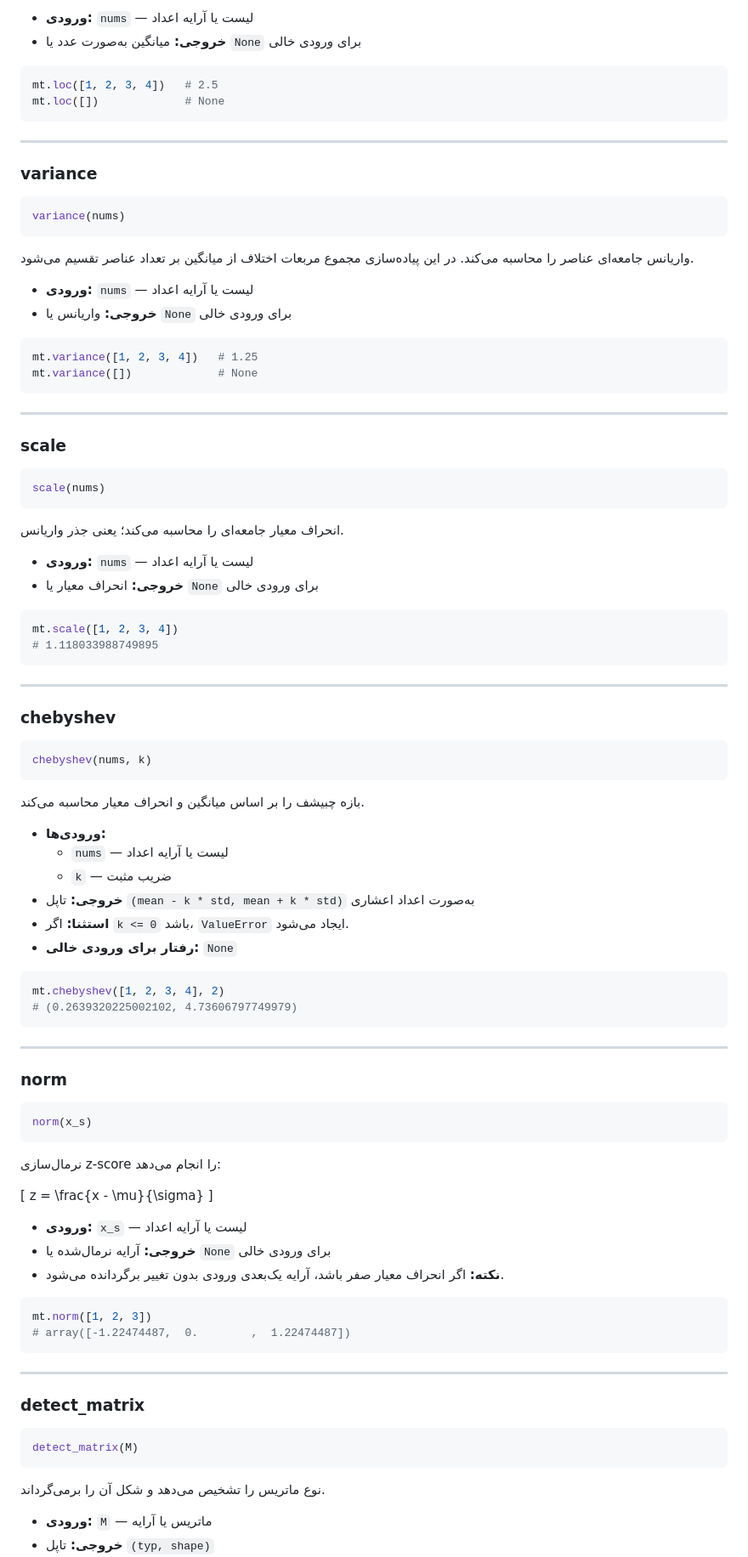
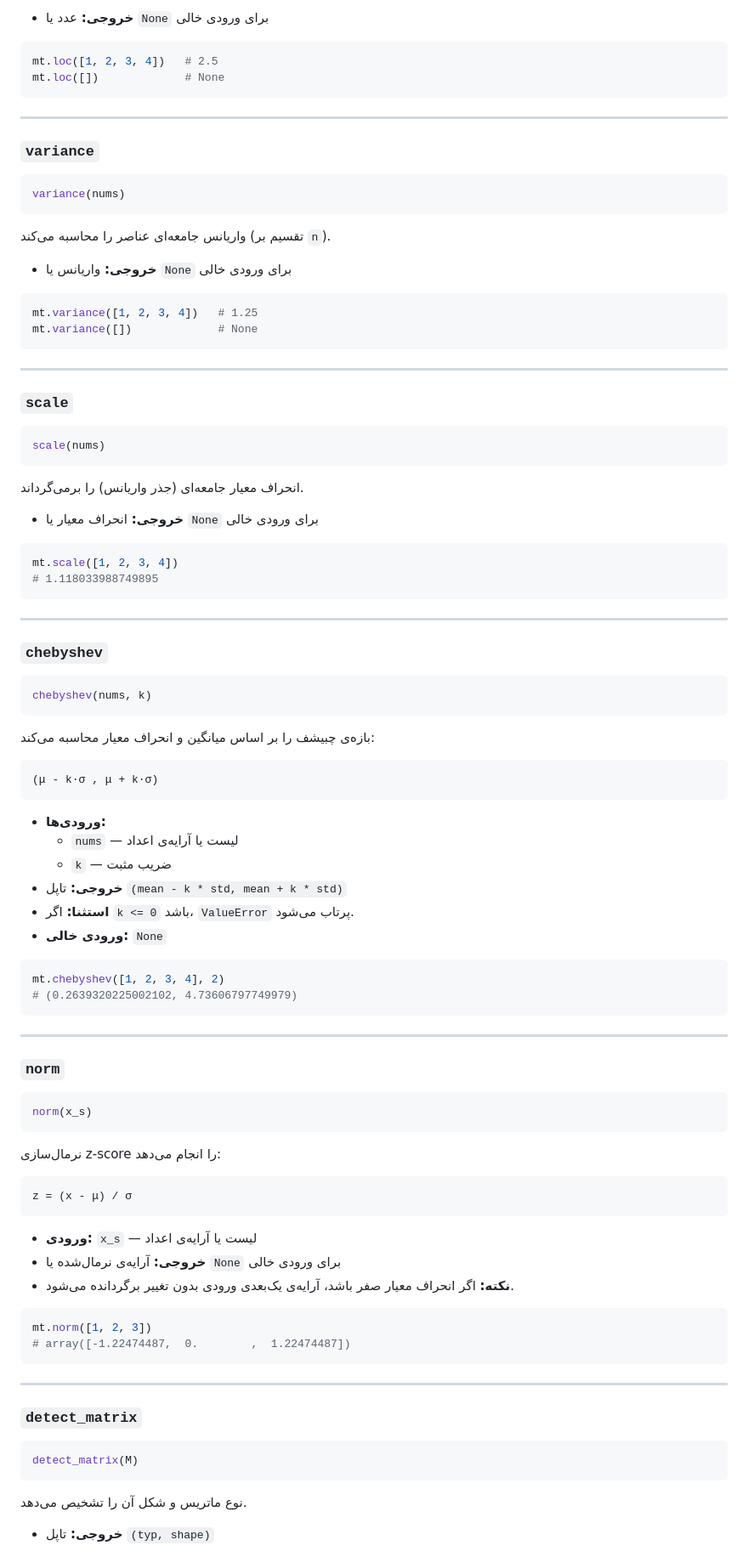
Before and after one commit to kiarashsardari/Math-Tool, a Markdown page: README.md, the part around one of its changes. Shown at 85% size. Rendered like a GitHub page.

````diff
--- a/README.md
+++ b/README.md
@@ -175,6 +166,5 @@ loc(nums)
 
-- **ورودی:** `nums` — لیست یا آرایه اعداد
-- **خروجی:** میانگین به‌صورت عدد یا `None` برای ورودی خالی
+- **خروجی:** عدد یا `None` برای ورودی خالی
 
 ```python
 mt.loc([1, 2, 3, 4])   # 2.5
@@ -183,15 +173,14 @@ mt.loc([])             # None
 
 ---
 
-### variance
+### `variance`
 
 ```python
 variance(nums)
 ```
 
-واریانس جامعه‌ای عناصر را محاسبه می‌کند. در این پیاده‌سازی مجموع مربعات اختلاف از میانگین بر تعداد عناصر تقسیم می‌شود.
+واریانس جامعه‌ای عناصر را محاسبه می‌کند (تقسیم بر `n`).
 
-- **ورودی:** `nums` — لیست یا آرایه اعداد
 - **خروجی:** واریانس یا `None` برای ورودی خالی
 
 ```python
@@ -201,15 +190,14 @@ mt.variance([])             # None
 
 ---
 
-### scale
+### `scale`
 
 ```python
 scale(nums)
 ```
 
-انحراف معیار جامعه‌ای را محاسبه می‌کند؛ یعنی جذر واریانس.
+انحراف معیار جامعه‌ای (جذر واریانس) را برمی‌گرداند.
 
-- **ورودی:** `nums` — لیست یا آرایه اعداد
 - **خروجی:** انحراف معیار یا `None` برای ورودی خالی
 
 ```python
@@ -219,20 +207,24 @@ mt.scale([1, 2, 3, 4])
 
 ---
 
-### chebyshev
+### `chebyshev`
 
 ```python
 chebyshev(nums, k)
 ```
 
-بازه چبیشف را بر اساس میانگین و انحراف معیار محاسبه می‌کند.
+بازه‌ی چبیشف را بر اساس میانگین و انحراف معیار محاسبه می‌کند:
+
+```
+(μ - k·σ , μ + k·σ)
+```
 
 - **ورودی‌ها:**
-  - `nums` — لیست یا آرایه اعداد
+  - `nums` — لیست یا آرایه‌ی اعداد
   - `k` — ضریب مثبت
-- **خروجی:** تاپل `(mean - k * std, mean + k * std)` به‌صورت اعداد اعشاری
-- **استثنا:** اگر `k <= 0` باشد، `ValueError` ایجاد می‌شود.
-- **رفتار برای ورودی خالی:** `None`
+- **خروجی:** تاپل `(mean - k * std, mean + k * std)`
+- **استثنا:** اگر `k <= 0` باشد، `ValueError` پرتاب می‌شود.
+- **ورودی خالی:** `None`
 
 ```python
 mt.chebyshev([1, 2, 3, 4], 2)
@@ -241,7 +233,7 @@ mt.chebyshev([1, 2, 3, 4], 2)
 
 ---
 
-### norm
+### `norm`
 
 ```python
 norm(x_s)
@@ -249,13 +241,13 @@ norm(x_s)
 
 نرمال‌سازی z-score را انجام می‌دهد:
 
-\[
-z = \frac{x - \mu}{\sigma}
-\]
+```
+z = (x - μ) / σ
+```
 
-- **ورودی:** `x_s` — لیست یا آرایه اعداد
-- **خروجی:** آرایه نرمال‌شده یا `None` برای ورودی خالی
-- **نکته:** اگر انحراف معیار صفر باشد، آرایه یک‌بعدی ورودی بدون تغییر برگردانده می‌شود.
+- **ورودی:** `x_s` — لیست یا آرایه‌ی اعداد
+- **خروجی:** آرایه‌ی نرمال‌شده یا `None` برای ورودی خالی
+- **نکته:** اگر انحراف معیار صفر باشد، آرایه‌ی یک‌بعدی ورودی بدون تغییر برگردانده می‌شود.
 
 ```python
 mt.norm([1, 2, 3])
@@ -264,14 +256,13 @@ mt.norm([1, 2, 3])
 
 ---
 
-### detect_matrix
+### `detect_matrix`
 
 ```python
 detect_matrix(M)
 ```
 
-نوع ماتریس را تشخیص می‌دهد و شکل آن را برمی‌گرداند.
+نوع ماتریس و شکل آن را تشخیص می‌دهد.
 
-- **ورودی:** `M` — ماتریس یا آرایه
 - **خروجی:** تاپل `(typ, shape)`
 - **رفتارها:**
````
Also changed, not shown: other parts of README.md (+106 -124 lines).
